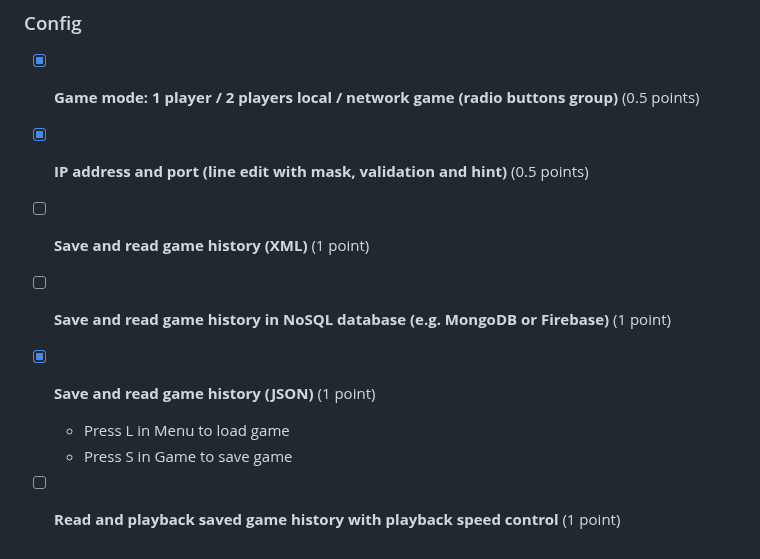
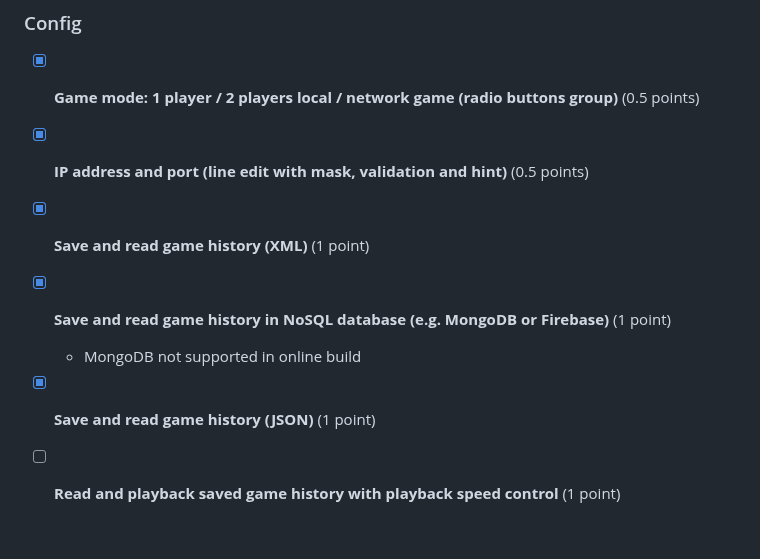
Before and after one commit to Gitmanik/PlanetConqueror, a Markdown page: README.md, the part around the change. Drawn GitHub-style.

```diff
--- a/README.md
+++ b/README.md
@@ -70,9 +70,8 @@ python3 main.py
 ### Config
 - [x] **Game mode: 1 player / 2 players local / network game (radio buttons group)** (0.5 points)
 - [x] **IP address and port (line edit with mask, validation and hint)** (0.5 points)
-- [ ] **Save and read game history (XML)** (1 point)
-- [ ] **Save and read game history in NoSQL database (e.g. MongoDB or Firebase)** (1 point)
+- [x] **Save and read game history (XML)** (1 point)
+- [x] **Save and read game history in NoSQL database (e.g. MongoDB or Firebase)** (1 point)
+    * MongoDB not supported in online build
 - [x] **Save and read game history (JSON)** (1 point)
-    * Press L in Menu to load game
-    * Press S in Game to save game
 - [ ] **Read and playback saved game history with playback speed control** (1 point)
```
